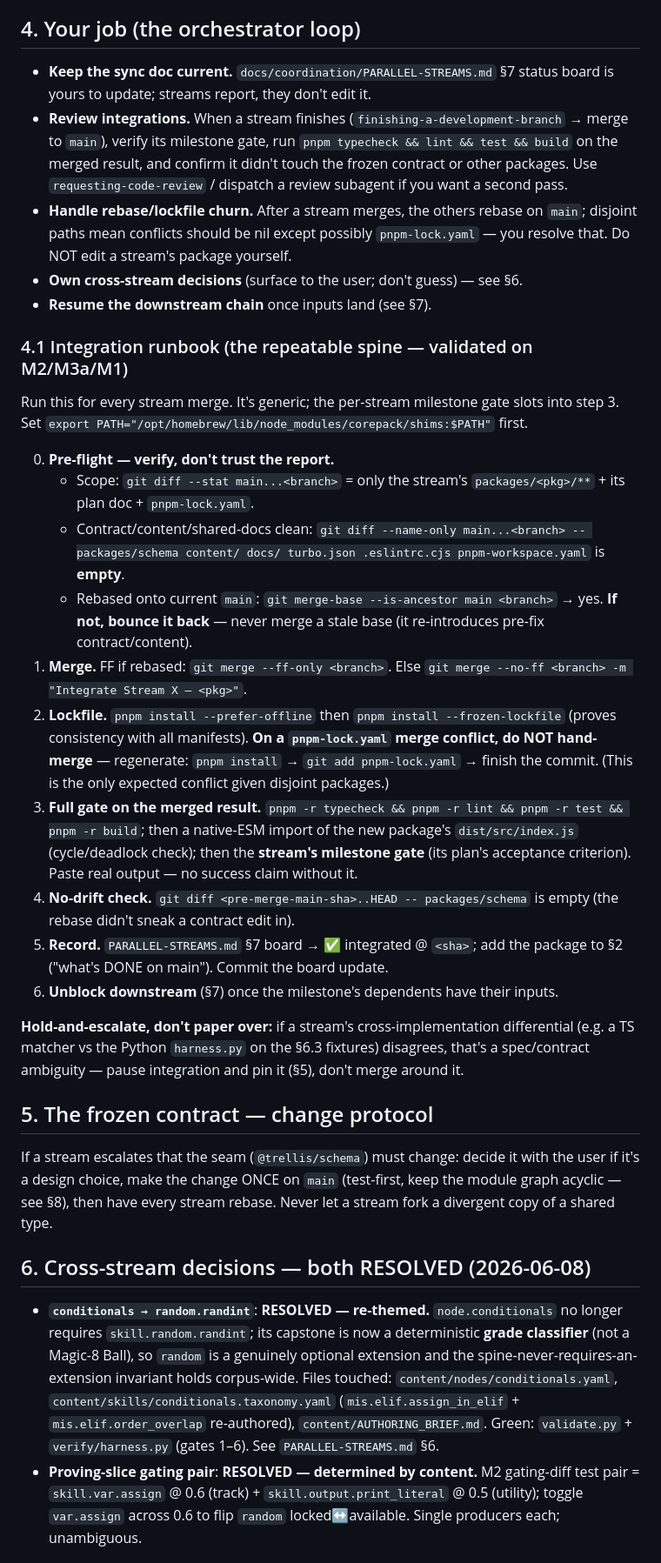
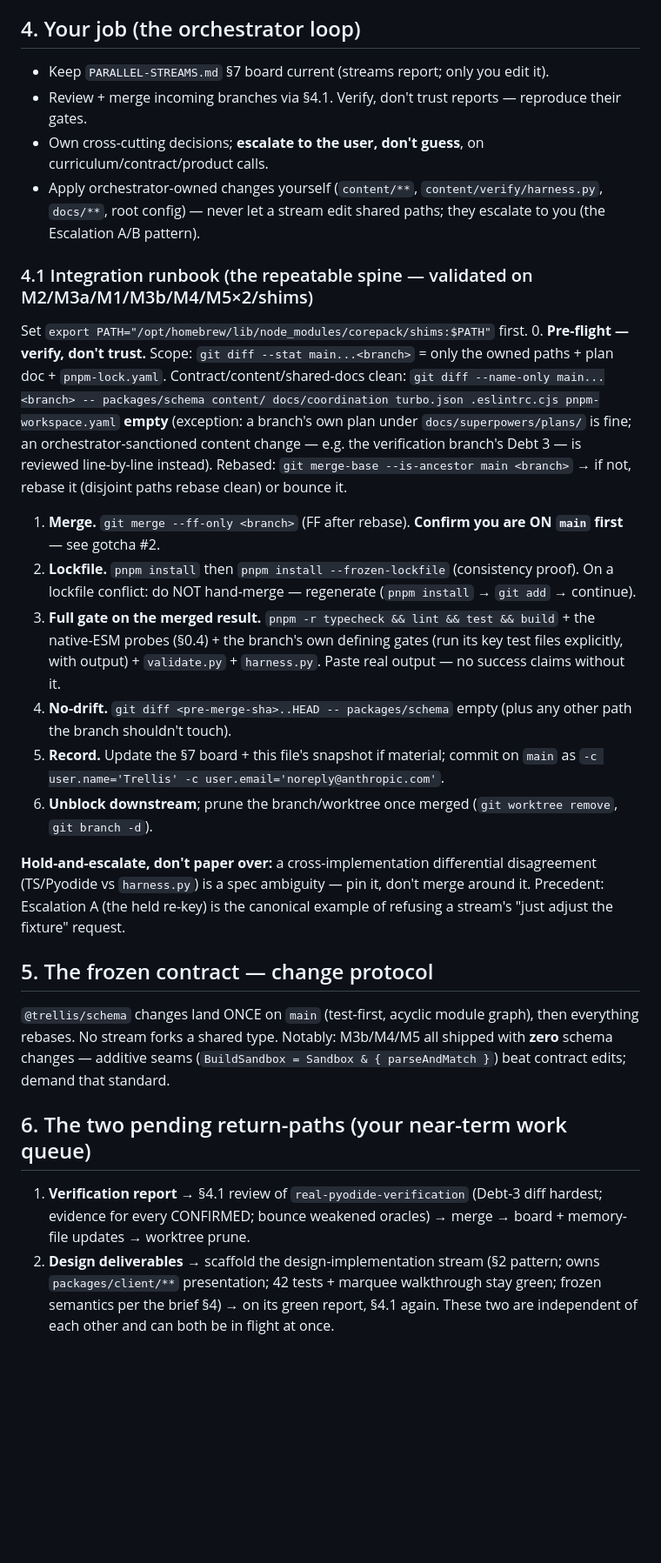
Before and after one commit to PartlyWhole/coding-lessons, a Markdown page: docs/coordination/ORCHESTRATOR-HANDOFF.md, the part around one of its changes. Shown at 87% size. GitHub-like rendering; blank space fills up the shorter version.

```diff
--- a/docs/coordination/ORCHESTRATOR-HANDOFF.md
+++ b/docs/coordination/ORCHESTRATOR-HANDOFF.md
@@ -179,48 +117,47 @@ corpus-detection change in the interim.
 
 ## 4. Your job (the orchestrator loop)
-- **Keep the sync doc current.** `docs/coordination/PARALLEL-STREAMS.md` §7 status board is yours to
-  update; streams report, they don't edit it.
-- **Review integrations.** When a stream finishes (`finishing-a-development-branch` → merge to `main`),
-  verify its milestone gate, run `pnpm typecheck && lint && test && build` on the merged result, and
-  confirm it didn't touch the frozen contract or other packages. Use `requesting-code-review` /
-  dispatch a review subagent if you want a second pass.
-- **Handle rebase/lockfile churn.** After a stream merges, the others rebase on `main`; disjoint paths
-  mean conflicts should be nil except possibly `pnpm-lock.yaml` — you resolve that. Do NOT edit a
-  stream's package yourself.
-- **Own cross-stream decisions** (surface to the user; don't guess) — see §6.
-- **Resume the downstream chain** once inputs land (see §7).
+- Keep `PARALLEL-STREAMS.md` §7 board current (streams report; only you edit it).
+- Review + merge incoming branches via §4.1. Verify, don't trust reports — reproduce their gates.
+- Own cross-cutting decisions; **escalate to the user, don't guess**, on curriculum/contract/product calls.
+- Apply orchestrator-owned changes yourself (`content/**`, `content/verify/harness.py`, `docs/**`,
+  root config) — never let a stream edit shared paths; they escalate to you (the Escalation A/B pattern).
 
-### 4.1 Integration runbook (the repeatable spine — validated on M2/M3a/M1)
+### 4.1 Integration runbook (the repeatable spine — validated on M2/M3a/M1/M3b/M4/M5×2/shims)
+Set `export PATH="/opt/homebrew/lib/node_modules/corepack/shims:$PATH"` first.
+0. **Pre-flight — verify, don't trust.** Scope: `git diff --stat main...<branch>` = only the owned
+   paths + plan doc + `pnpm-lock.yaml`. Contract/content/shared-docs clean:
+   `git diff --name-only main...<branch> -- packages/schema content/ docs/coordination turbo.json
+   .eslintrc.cjs pnpm-workspace.yaml` **empty** (exception: a branch's own plan under
+   `docs/superpowers/plans/` is fine; an orchestrator-sanctioned content change — e.g. the verification
+   branch's Debt 3 — is reviewed line-by-line instead). Rebased: `git merge-base --is-ancestor main
+   <branch>` → if not, rebase it (disjoint paths rebase clean) or bounce it.
+1. **Merge.** `git merge --ff-only <branch>` (FF after rebase). **Confirm you are ON `main` first** —
+   see gotcha #2.
+2. **Lockfile.** `pnpm install` then `pnpm install --frozen-lockfile` (consistency proof). On a lockfile
+   conflict: do NOT hand-merge — regenerate (`pnpm install` → `git add` → continue).
+3. **Full gate on the merged result.** `pnpm -r typecheck && lint && test && build` + the native-ESM
+   probes (§0.4) + the branch's own defining gates (run its key test files explicitly, with output) +
+   `validate.py` + `harness.py`. Paste real output — no success claims without it.
+4. **No-drift.** `git diff <pre-merge-sha>..HEAD -- packages/schema` empty (plus any other path the
+   branch shouldn't touch).
+5. **Record.** Update the §7 board + this file's snapshot if material; commit on `main` as
+   `-c user.name='Trellis' -c user.email='noreply@anthropic.com'`.
+6. **Unblock downstream**; prune the branch/worktree once merged (`git worktree remove`, `git branch -d`).
 
-Run this for every stream merge. It's generic; the per-stream milestone gate slots into step 3.
-Set `export PATH="/opt/homebrew/lib/node_modules/corepack/shims:$PATH"` first.
-
-0. **Pre-flight — verify, don't trust the report.**
-   - Scope: `git diff --stat main...<branch>` = only the stream's `packages/<pkg>/**` + its plan doc + `pnpm-lock.yaml`.
-   - Contract/content/shared-docs clean: `git diff --name-only main...<branch> -- packages/schema content/ docs/ turbo.json .eslintrc.cjs pnpm-workspace.yaml` is **empty**.
-   - Rebased onto current `main`: `git merge-base --is-ancestor main <branch>` → yes. **If not, bounce it back** — never merge a stale base (it re-introduces pre-fix contract/content).
-1. **Merge.** FF if rebased: `git merge --ff-only <branch>`. Else `git merge --no-ff <branch> -m "Integrate Stream X — <pkg>"`.
-2. **Lockfile.** `pnpm install --prefer-offline` then `pnpm install --frozen-lockfile` (proves consistency with all manifests). **On a `pnpm-lock.yaml` merge conflict, do NOT hand-merge** — regenerate: `pnpm install` → `git add pnpm-lock.yaml` → finish the commit. (This is the only expected conflict given disjoint packages.)
-3. **Full gate on the merged result.** `pnpm -r typecheck && pnpm -r lint && pnpm -r test && pnpm -r build`; then a native-ESM import of the new package's `dist/src/index.js` (cycle/deadlock check); then the **stream's milestone gate** (its plan's acceptance criterion). Paste real output — no success claim without it.
-4. **No-drift check.** `git diff <pre-merge-main-sha>..HEAD -- packages/schema` is empty (the rebase didn't sneak a contract edit in).
-5. **Record.** `PARALLEL-STREAMS.md` §7 board → ✅ integrated @ `<sha>`; add the package to §2 ("what's DONE on main"). Commit the board update.
-6. **Unblock downstream** (§7) once the milestone's dependents have their inputs.
-
-**Hold-and-escalate, don't paper over:** if a stream's cross-implementation differential (e.g. a TS matcher vs the Python `harness.py` on the §6.3 fixtures) disagrees, that's a spec/contract ambiguity — pause integration and pin it (§5), don't merge around it.
+**Hold-and-escalate, don't paper over:** a cross-implementation differential disagreement (TS/Pyodide vs
+`harness.py`) is a spec ambiguity — pin it, don't merge around it. Precedent: Escalation A (the held
+re-key) is the canonical example of refusing a stream's "just adjust the fixture" request.
 
 ## 5. The frozen contract — change protocol
-If a stream escalates that the seam (`@trellis/schema`) must change: decide it with the user if it's
-a design choice, make the change ONCE on `main` (test-first, keep the module graph acyclic — see §8),
-then have every stream rebase. Never let a stream fork a divergent copy of a shared type.
+`@trellis/schema` changes land ONCE on `main` (test-first, acyclic module graph), then everything
+rebases. No stream forks a shared type. Notably: M3b/M4/M5 all shipped with **zero** schema changes —
+additive seams (`BuildSandbox = Sandbox & { parseAndMatch }`) beat contract edits; demand that standard.
 
-## 6. Cross-stream decisions — both RESOLVED (2026-06-08)
-- **`conditionals → random.randint`**: **RESOLVED — re-themed.** `node.conditionals` no longer requires
-  `skill.random.randint`; its capstone is now a deterministic **grade classifier** (not a Magic-8 Ball),
-  so `random` is a genuinely optional extension and the spine-never-requires-an-extension invariant holds
-  corpus-wide. Files touched: `content/nodes/conditionals.yaml`, `content/skills/conditionals.taxonomy.yaml`
-  (`mis.elif.assign_in_elif` + `mis.elif.order_overlap` re-authored), `content/AUTHORING_BRIEF.md`.
-  Green: `validate.py` + `verify/harness.py` (gates 1–6). See `PARALLEL-STREAMS.md` §6.
-- **Proving-slice gating pair**: **RESOLVED — determined by content.** M2 gating-diff test pair =
-  `skill.var.assign` @ 0.6 (track) + `skill.output.print_literal` @ 0.5 (utility); toggle `var.assign`
-  across 0.6 to flip `random` locked↔available. Single producers each; unambiguous.
+## 6. The two pending return-paths (your near-term work queue)
+1. **Verification report** → §4.1 review of `real-pyodide-verification` (Debt-3 diff hardest; evidence
+   for every CONFIRMED; bounce weakened oracles) → merge → board + memory-file updates → worktree prune.
+2. **Design deliverables** → scaffold the design-implementation stream (§2 pattern; owns
+   `packages/client/**` presentation; 42 tests + marquee walkthrough stay green; frozen semantics per
+   the brief §4) → on its green report, §4.1 again.
+These two are independent of each other and can both be in flight at once.
 
```
Also changed, not shown: other parts of docs/coordination/ORCHESTRATOR-HANDOFF.md (+142 -184 lines), 1 other file.
